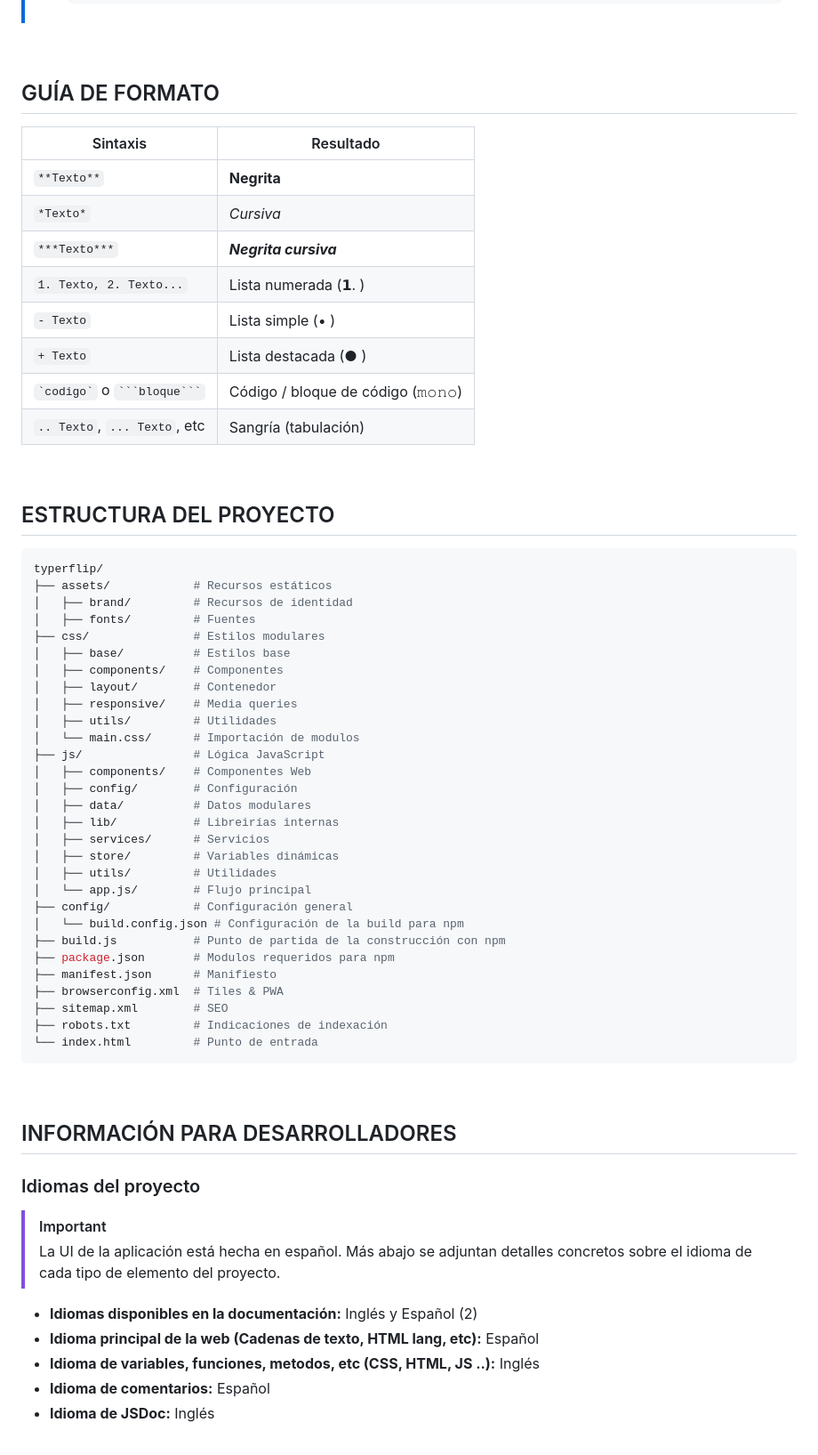
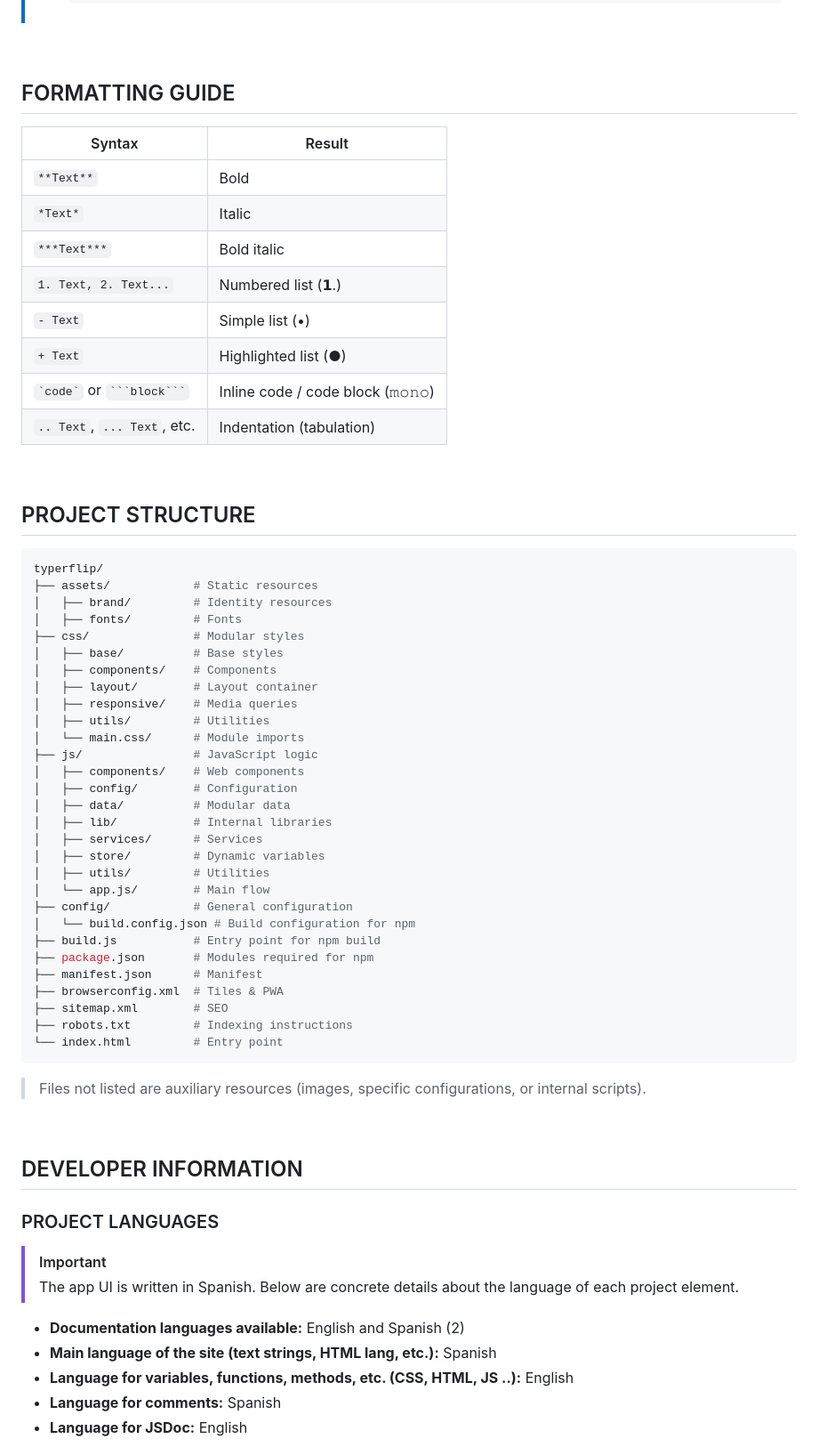
Before and after one commit to Syyysco/Typerflip, a Markdown page: README.md, the part around the change printed below. Shown: that part at 89% size. GitHub-like rendering.

Commit message:
Add languages to README files (english & spanish)

````diff
--- a/README.md
+++ b/README.md
@@ -121,64 +124,64 @@ npm run build
 
 <br>
 
-## GUÍA DE FORMATO
-| Sintaxis                              | Resultado                          |
-|---------------------------------------|------------------------------------|
-| `**Texto**`                           | **Negrita**                        |
-| `*Texto*`                             | *Cursiva*                          |
-| `***Texto***`                         | ***Negrita cursiva***              |
-| `1. Texto, 2. Texto...`               | Lista numerada (𝟭. )               |
-| `- Texto`                             | Lista simple (• )                  |
-| `+ Texto`                             | Lista destacada (● )               |
-| `` `codigo` `` o ` ```bloque``` `     | Código / bloque de código (𝚖𝚘𝚗𝚘)   |
-| `.. Texto`, `... Texto`, etc          | Sangría (tabulación)               |
+## FORMATTING GUIDE
+| Syntax	                      | Result                          |
+|---------------------------------|---------------------------------|
+| `**Text**`                      | Bold                            |
+| `*Text*`                        | Italic                          |
+| `***Text***`                    | Bold italic                     |
+| `1. Text, 2. Text...`           | Numbered list (𝟭.)              |
+| `- Text`                        | Simple list (•)                 |
+| `+ Text`                        | Highlighted list (●)            |
+| `` `code` `` or ` ```block``` ` | Inline code / code block (𝚖𝚘𝚗𝚘) |
+| `.. Text`, `... Text`, etc.     | Indentation (tabulation)        |
 
 <br>
 
-## ESTRUCTURA DEL PROYECTO
-
+## PROJECT STRUCTURE
 ```rb
 typerflip/
-├── assets/            # Recursos estáticos
-│   ├── brand/         # Recursos de identidad
-│   ├── fonts/         # Fuentes
-├── css/               # Estilos modulares
-│   ├── base/          # Estilos base
-│   ├── components/    # Componentes
-│   ├── layout/        # Contenedor
+├── assets/            # Static resources
+│   ├── brand/         # Identity resources
+│   ├── fonts/         # Fonts
+├── css/               # Modular styles
+│   ├── base/          # Base styles
+│   ├── components/    # Components
+│   ├── layout/        # Layout container
 │   ├── responsive/    # Media queries
-│   ├── utils/         # Utilidades
-│   └── main.css/      # Importación de modulos
-├── js/                # Lógica JavaScript
-│   ├── components/    # Componentes Web
-│   ├── config/        # Configuración
-│   ├── data/          # Datos modulares
-│   ├── lib/           # Libreirías internas
-│   ├── services/      # Servicios
-│   ├── store/         # Variables dinámicas
-│   ├── utils/         # Utilidades
-│   └── app.js/        # Flujo principal
-├── config/            # Configuración general
-│   └── build.config.json # Configuración de la build para npm
-├── build.js           # Punto de partida de la construcción con npm
-├── package.json       # Modulos requeridos para npm
-├── manifest.json      # Manifiesto
+│   ├── utils/         # Utilities
+│   └── main.css/      # Module imports
+├── js/                # JavaScript logic
+│   ├── components/    # Web components
+│   ├── config/        # Configuration
+│   ├── data/          # Modular data
+│   ├── lib/           # Internal libraries
+│   ├── services/      # Services
+│   ├── store/         # Dynamic variables
+│   ├── utils/         # Utilities
+│   └── app.js/        # Main flow
+├── config/            # General configuration
+│   └── build.config.json # Build configuration for npm
+├── build.js           # Entry point for npm build
+├── package.json       # Modules required for npm
+├── manifest.json      # Manifest
 ├── browserconfig.xml  # Tiles & PWA
 ├── sitemap.xml        # SEO
-├── robots.txt         # Indicaciones de indexación
-└── index.html         # Punto de entrada
+├── robots.txt         # Indexing instructions
+└── index.html         # Entry point
 ```
+> Files not listed are auxiliary resources (images, specific configurations, or internal scripts).
 
 <br>
 
-## INFORMACIÓN PARA DESARROLLADORES
-### Idiomas del proyecto
+## DEVELOPER INFORMATION
+### PROJECT LANGUAGES
 > [!Important]
-> La UI de la aplicación está hecha en español. Más abajo se adjuntan detalles concretos sobre el idioma de cada tipo de elemento del proyecto.
+> The app UI is written in Spanish. Below are concrete details about the language of each project element.
 
-- **Idiomas disponibles en la documentación:** Inglés y Español (2)
-- **Idioma principal de la web (Cadenas de texto, HTML lang, etc):** Español
-- **Idioma de variables, funciones, metodos, etc (CSS, HTML, JS ..):** Inglés
-- **Idioma de comentarios:** Español
-- **Idioma de JSDoc:** Inglés
+- **Documentation languages available:** English and Spanish (2)
+- **Main language of the site (text strings, HTML lang, etc.):** Spanish
+- **Language for variables, functions, methods, etc. (CSS, HTML, JS ..):** English
+- **Language for comments:** Spanish
+- **Language for JSDoc:** English
 
````
Also changed, not shown: other parts of README.md (+128 -123 lines), LÉEME.md (added, +303 -0 lines).
